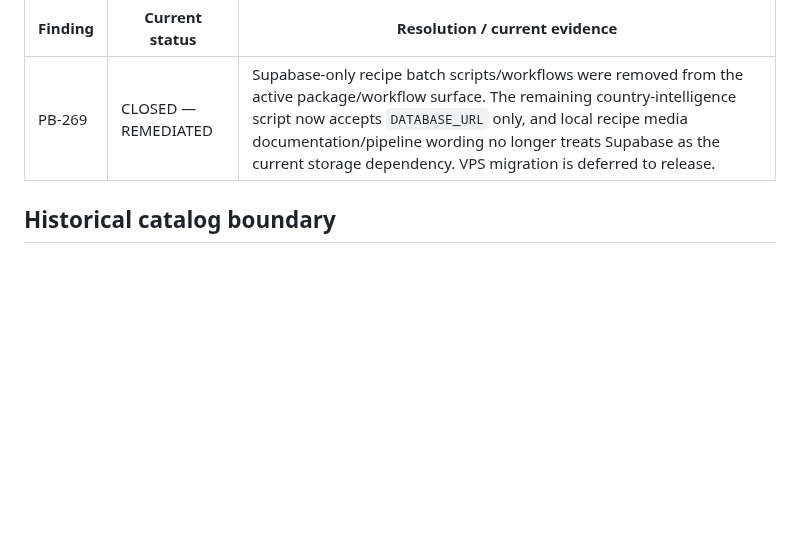
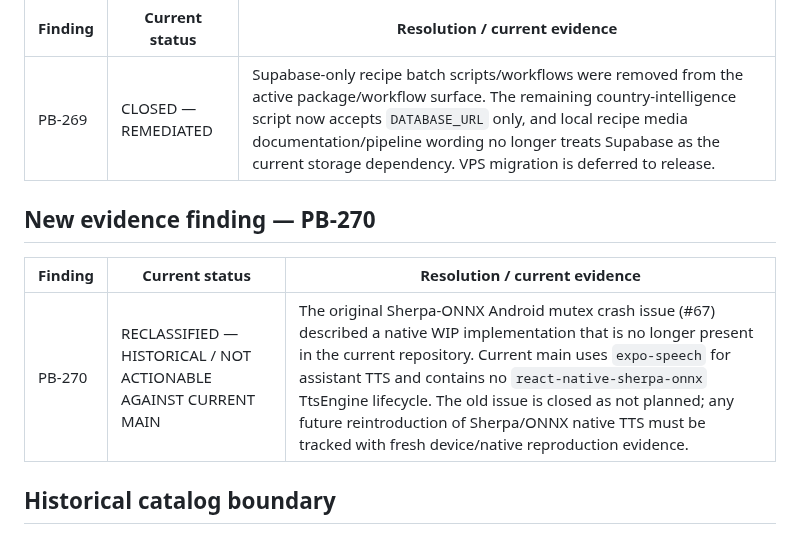
Before and after one commit to Ramin-rezaie-nazari/my-personal-assistant, a Markdown page: docs/project-brain/15_AUDIT_FINDINGS_APPENDIX.md, the part around the change. Drawn GitHub-style; blank space fills up the shorter version.

Commit message:
audit: reclassify stale Sherpa native issue

```diff
--- a/docs/project-brain/15_AUDIT_FINDINGS_APPENDIX.md
+++ b/docs/project-brain/15_AUDIT_FINDINGS_APPENDIX.md
@@ -139,6 +139,12 @@ This file is the canonical current status of the findings catalog covered by the
 |---|---|---|
 | PB-269 | CLOSED — REMEDIATED | Supabase-only recipe batch scripts/workflows were removed from the active package/workflow surface. The remaining country-intelligence script now accepts `DATABASE_URL` only, and local recipe media documentation/pipeline wording no longer treats Supabase as the current storage dependency. VPS migration is deferred to release. |
 
+## New evidence finding — PB-270
+
+| Finding | Current status | Resolution / current evidence |
+|---|---|---|
+| PB-270 | RECLASSIFIED — HISTORICAL / NOT ACTIONABLE AGAINST CURRENT MAIN | The original Sherpa-ONNX Android mutex crash issue (#67) described a native WIP implementation that is no longer present in the current repository. Current main uses `expo-speech` for assistant TTS and contains no `react-native-sherpa-onnx` TtsEngine lifecycle. The old issue is closed as not planned; any future reintroduction of Sherpa/ONNX native TTS must be tracked with fresh device/native reproduction evidence. |
+
 ## Historical catalog boundary
 
 The exact prose of PB-001 through PB-155 is not recoverable from the repository history exposed to the remediation environment. `docs/project-brain/12_OPEN_WORK.md` preserves the historical ID/index information, but missing historical text is not reconstructed or invented. This is an evidence limitation, not a silently omitted finding.
```
